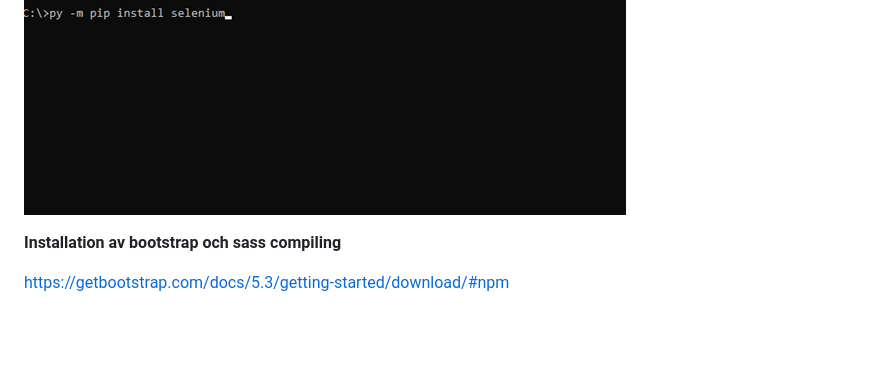
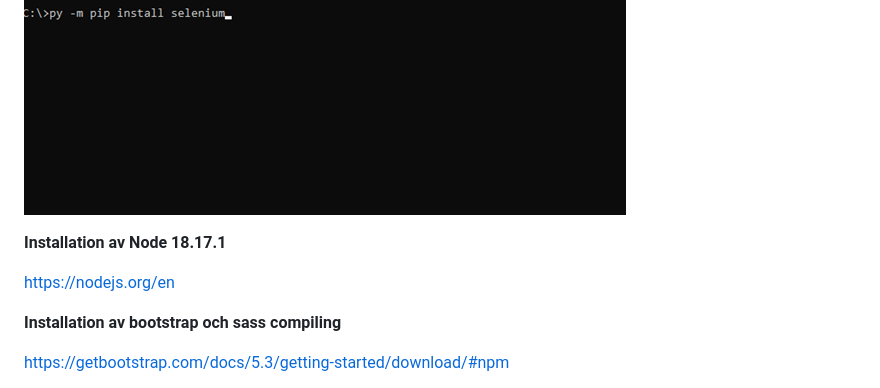
Before and after one commit to NTIG-Uppsala/blaklinten-webb, a Markdown page: README-info/installations.md, the part around the change. Rendered like a GitHub page; blank space fills up the shorter version.

```diff
--- a/README-info/installations.md
+++ b/README-info/installations.md
@@ -31,6 +31,15 @@
 
 
 ![](/md-images/Bild1.png)
+
+
+
+**Installation av Node 18.17.1**
+
+
+
+<https://nodejs.org/en>
+
 
 
 **Installation av bootstrap och sass compiling**
```
